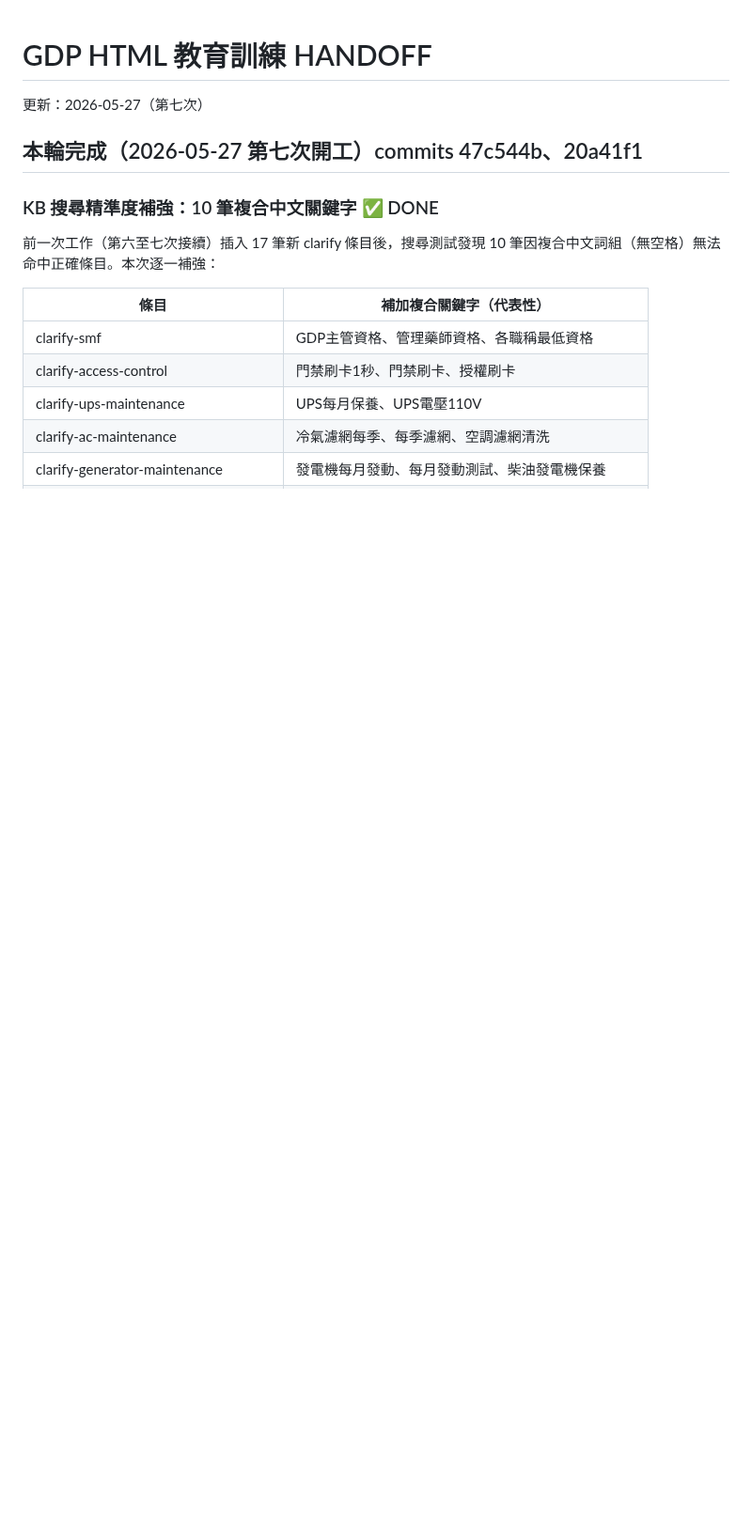
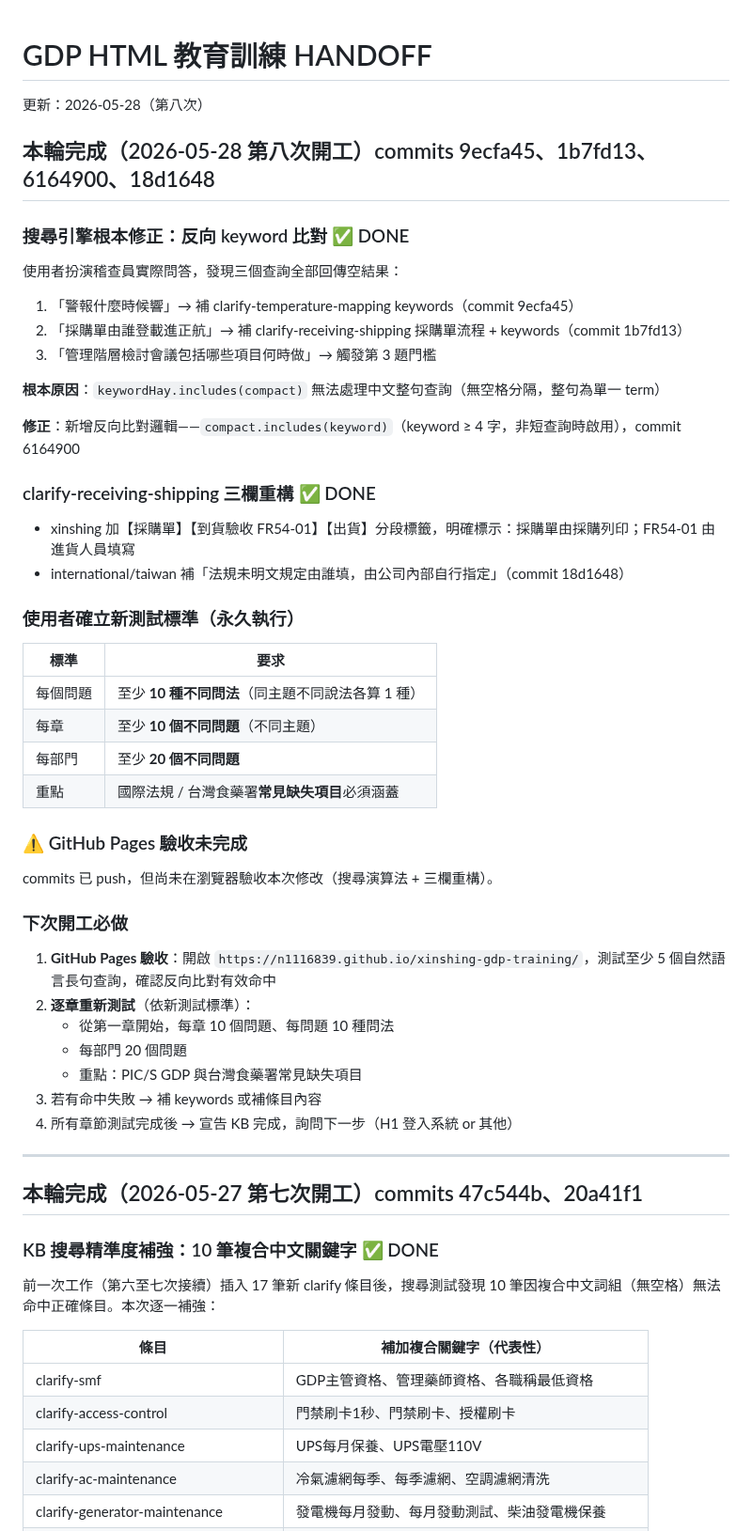
Before and after one commit to N1116839/xinshing-gdp-training, a Markdown page: HANDOFF.md, the part around the change. Shown at 94% size. GitHub-like rendering; blank space fills up the shorter version.

Commit message:
docs: 更新 HANDOFF 第八次收工
- 記錄搜尋演算法反向比對修正（commits 9ecfa45~18d1648）
- 寫入新測試標準：每問題10種問法、每章10題、每部門20題
- 下次開工：逐章重新測試 + GH Pages 驗收

Co-Authored-By: Claude Sonnet 4.6 <noreply@anthropic.com>

```diff
--- a/HANDOFF.md
+++ b/HANDOFF.md
@@ -1,5 +1,48 @@
 # GDP HTML 教育訓練 HANDOFF
-更新：2026-05-27（第七次）
+更新：2026-05-28（第八次）
+
+## 本輪完成（2026-05-28 第八次開工）commits 9ecfa45、1b7fd13、6164900、18d1648
+
+### 搜尋引擎根本修正：反向 keyword 比對 ✅ DONE
+
+使用者扮演稽查員實際問答，發現三個查詢全部回傳空結果：
+1. 「警報什麼時候響」→ 補 clarify-temperature-mapping keywords（commit 9ecfa45）
+2. 「採購單由誰登載進正航」→ 補 clarify-receiving-shipping 採購單流程 + keywords（commit 1b7fd13）
+3. 「管理階層檢討會議包括哪些項目何時做」→ 觸發第 3 題門檻
+
+**根本原因**：`keywordHay.includes(compact)` 無法處理中文整句查詢（無空格分隔，整句為單一 term）
+
+**修正**：新增反向比對邏輯——`compact.includes(keyword)`（keyword ≥ 4 字，非短查詢時啟用），commit 6164900
+
+### clarify-receiving-shipping 三欄重構 ✅ DONE
+
+- xinshing 加【採購單】【到貨驗收 FR54-01】【出貨】分段標籤，明確標示：採購單由採購列印；FR54-01 由進貨人員填寫
+- international/taiwan 補「法規未明文規定由誰填，由公司內部自行指定」（commit 18d1648）
+
+### 使用者確立新測試標準（永久執行）
+
+| 標準 | 要求 |
+|------|------|
+| 每個問題 | 至少 **10 種不同問法**（同主題不同說法各算 1 種） |
+| 每章 | 至少 **10 個不同問題**（不同主題） |
+| 每部門 | 至少 **20 個不同問題** |
+| 重點 | 國際法規 / 台灣食藥署**常見缺失項目**必須涵蓋 |
+
+### ⚠️ GitHub Pages 驗收未完成
+
+commits 已 push，但尚未在瀏覽器驗收本次修改（搜尋演算法 + 三欄重構）。
+
+### 下次開工必做
+
+1. **GitHub Pages 驗收**：開啟 `https://n1116839.github.io/xinshing-gdp-training/`，測試至少 5 個自然語言長句查詢，確認反向比對有效命中
+2. **逐章重新測試**（依新測試標準）：
+   - 從第一章開始，每章 10 個問題、每問題 10 種問法
+   - 每部門 20 個問題
+   - 重點：PIC/S GDP 與台灣食藥署常見缺失項目
+3. 若有命中失敗 → 補 keywords 或補條目內容
+4. 所有章節測試完成後 → 宣告 KB 完成，詢問下一步（H1 登入系統 or 其他）
+
+---
 
 ## 本輪完成（2026-05-27 第七次開工）commits 47c544b、20a41f1
 
```
